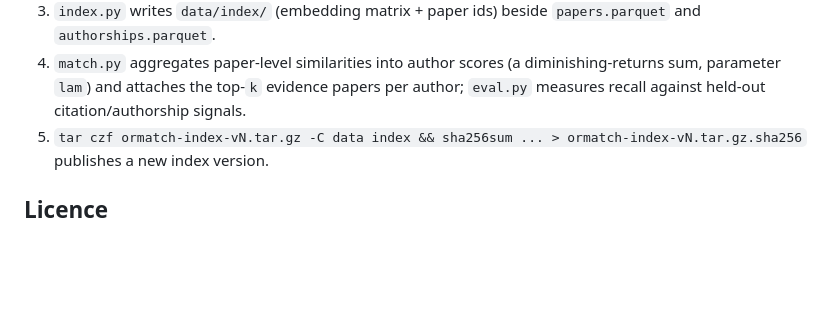
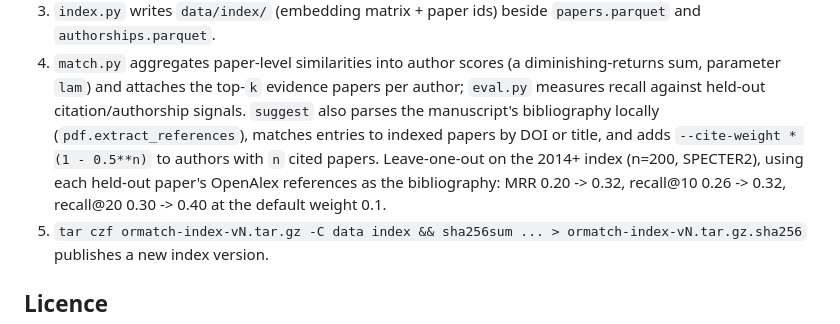
Before and after one commit to angelamzhou/orms-kindred, a Markdown page: README.md, the part around the change. Rendered like a GitHub page; blank space fills up the shorter version.

Commit message:
Evaluate the citation boost: MRR 0.20 -> 0.32 at the default weight
Re-pulled all sources with referenced_works; 125,036 in-corpus citation pairs across
20,916 papers (6.0 per citing paper). Leave-one-out, n=200, seed 0, SPECTER2 index,
lam 0.3, held-out paper's references as the bibliography (132/181 had in-index refs):

  cite-weight 0     MRR 0.196  R@10 0.259  R@20 0.303
  cite-weight 0.05  MRR 0.295  R@10 0.318  R@20 0.382
  cite-weight 0.1   MRR 0.317  R@10 0.324  R@20 0.396   (default)
  cite-weight 0.2   MRR 0.320  R@10 0.315  R@20 0.389
  lam 0, weight 0.1 MRR 0.332  R@10 0.311  R@20 0.391

README documents the mechanism and numbers.

Co-Authored-By: Claude Fable 5.1 <noreply@anthropic.com>

```diff
--- a/README.md
+++ b/README.md
@@ -60,6 +60,11 @@ Scripts live in `scripts/` and use the modules in `src/ormatch/`:
 4. `match.py` aggregates paper-level similarities into author scores (a diminishing-returns sum,
    parameter `lam`) and attaches the top-`k` evidence papers per author; `eval.py` measures
    recall against held-out citation/authorship signals.
+   `suggest` also parses the manuscript's bibliography locally (`pdf.extract_references`),
+   matches entries to indexed papers by DOI or title, and adds `--cite-weight * (1 - 0.5**n)`
+   to authors with `n` cited papers. Leave-one-out on the 2014+ index (n=200, SPECTER2), using
+   each held-out paper's OpenAlex references as the bibliography: MRR 0.20 -> 0.32,
+   recall@10 0.26 -> 0.32, recall@20 0.30 -> 0.40 at the default weight 0.1.
 5. `tar czf ormatch-index-vN.tar.gz -C data index && sha256sum ... > ormatch-index-vN.tar.gz.sha256`
    publishes a new index version.
 
```
